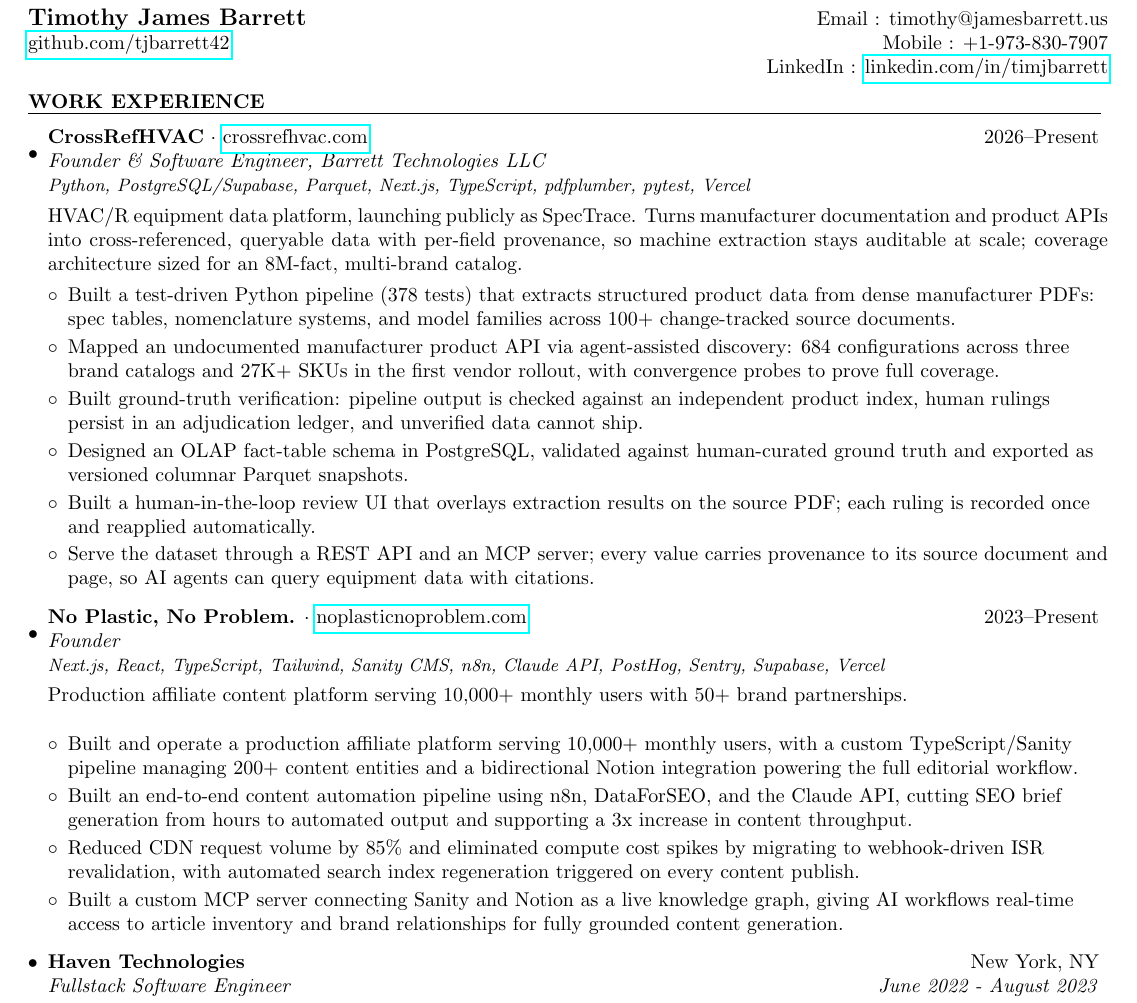
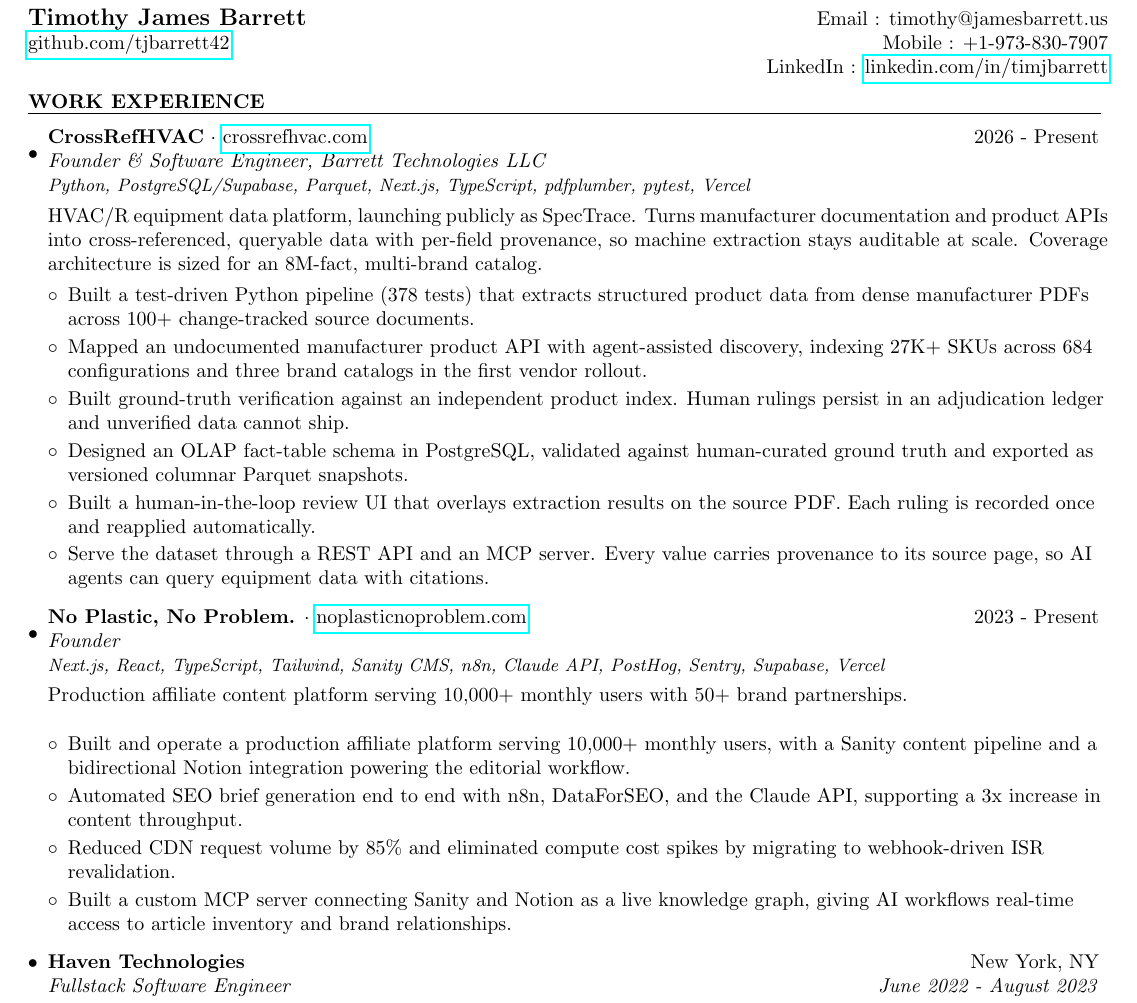
Before and after one commit to tjbarrett42/resume, a LaTeX CV (Timothy-Barrett-Resume-20260718.tex): part of the page, cut so that both start at the same text. Compiled offline with pdfLaTeX.

Commit message:
Shorten bullets, remove dashes and semicolons

```diff
--- a/Timothy-Barrett-Resume-20260718.tex
+++ b/Timothy-Barrett-Resume-20260718.tex
@@ -47,26 +47,26 @@
 
 \item[\raisebox{0.5\baselineskip}{\textbullet}]
 	\begin{tabular*}{7.3in}{l@{\extracolsep{\fill}}r}
-		\textbf{CrossRefHVAC} \textnormal{$\cdot$ \href{https://crossrefhvac.com}{crossrefhvac.com}} & 2026--Present \\
+		\textbf{CrossRefHVAC} \textnormal{$\cdot$ \href{https://crossrefhvac.com}{crossrefhvac.com}} & 2026 - Present \\
 		\textit{Founder \& Software Engineer, Barrett Technologies LLC} & \\
 		{\small\textit{Python, PostgreSQL/Supabase, Parquet, Next.js, TypeScript, pdfplumber, pytest, Vercel}} \\[0.05in]
 	\end{tabular*}
 	\vspace{0.0in}
-	\parbox{\linewidth}{HVAC/R equipment data platform, launching publicly as SpecTrace. Turns manufacturer documentation and product APIs into cross-referenced, queryable data with per-field provenance, so machine extraction stays auditable at scale; coverage architecture sized for an 8M-fact, multi-brand catalog.}
+	\parbox{\linewidth}{HVAC/R equipment data platform, launching publicly as SpecTrace. Turns manufacturer documentation and product APIs into cross-referenced, queryable data with per-field provenance, so machine extraction stays auditable at scale. Coverage architecture is sized for an 8M-fact, multi-brand catalog.}
 	\vspace{-0.1in}
 	\begin{itemize}[leftmargin=*]
 	\setlength\itemsep{0.0em}
-		\item{Built a test-driven Python pipeline (378 tests) that extracts structured product data from dense manufacturer PDFs: spec tables, nomenclature systems, and model families across 100+ change-tracked source documents.}
-		\item{Mapped an undocumented manufacturer product API via agent-assisted discovery: 684 configurations across three brand catalogs and 27K+ SKUs in the first vendor rollout, with convergence probes to prove full coverage.}
-		\item{Built ground-truth verification: pipeline output is checked against an independent product index, human rulings persist in an adjudication ledger, and unverified data cannot ship.}
+		\item{Built a test-driven Python pipeline (378 tests) that extracts structured product data from dense manufacturer PDFs across 100+ change-tracked source documents.}
+		\item{Mapped an undocumented manufacturer product API with agent-assisted discovery, indexing 27K+ SKUs across 684 configurations and three brand catalogs in the first vendor rollout.}
+		\item{Built ground-truth verification against an independent product index. Human rulings persist in an adjudication ledger and unverified data cannot ship.}
 		\item{Designed an OLAP fact-table schema in PostgreSQL, validated against human-curated ground truth and exported as versioned columnar Parquet snapshots.}
-		\item{Built a human-in-the-loop review UI that overlays extraction results on the source PDF; each ruling is recorded once and reapplied automatically.}
-		\item{Serve the dataset through a REST API and an MCP server; every value carries provenance to its source document and page, so AI agents can query equipment data with citations.}
+		\item{Built a human-in-the-loop review UI that overlays extraction results on the source PDF. Each ruling is recorded once and reapplied automatically.}
+		\item{Serve the dataset through a REST API and an MCP server. Every value carries provenance to its source page, so AI agents can query equipment data with citations.}
 	\end{itemize}
 
 \item[\raisebox{0.5\baselineskip}{\textbullet}]
 	\begin{tabular*}{7.3in}{l@{\extracolsep{\fill}}r}
-		\textbf{No Plastic, No Problem.} \textnormal{$\cdot$ \href{https://noplasticnoproblem.com}{noplasticnoproblem.com}} & 2023--Present \\
+		\textbf{No Plastic, No Problem.} \textnormal{$\cdot$ \href{https://noplasticnoproblem.com}{noplasticnoproblem.com}} & 2023 - Present \\
 		\textit{Founder} & \\
 		{\small\textit{Next.js, React, TypeScript, Tailwind, Sanity CMS, n8n, Claude API, PostHog, Sentry, Supabase, Vercel}} \\[0.05in]
 	\end{tabular*}
@@ -75,10 +75,10 @@
 	\vspace{-0.1in}
 	\begin{itemize}[leftmargin=*]
 	\setlength\itemsep{0.0em}
-		\item{Built and operate a production affiliate platform serving 10,000+ monthly users, with a custom TypeScript/Sanity pipeline managing 200+ content entities and a bidirectional Notion integration powering the full editorial workflow.}
-		\item{Built an end-to-end content automation pipeline using n8n, DataForSEO, and the Claude API, cutting SEO brief generation from hours to automated output and supporting a 3x increase in content throughput.}
-		\item{Reduced CDN request volume by 85\% and eliminated compute cost spikes by migrating to webhook-driven ISR revalidation, with automated search index regeneration triggered on every content publish.}
-		\item{Built a custom MCP server connecting Sanity and Notion as a live knowledge graph, giving AI workflows real-time access to article inventory and brand relationships for fully grounded content generation.}
+		\item{Built and operate a production affiliate platform serving 10,000+ monthly users, with a Sanity content pipeline and a bidirectional Notion integration powering the editorial workflow.}
+		\item{Automated SEO brief generation end to end with n8n, DataForSEO, and the Claude API, supporting a 3x increase in content throughput.}
+		\item{Reduced CDN request volume by 85\% and eliminated compute cost spikes by migrating to webhook-driven ISR revalidation.}
+		\item{Built a custom MCP server connecting Sanity and Notion as a live knowledge graph, giving AI workflows real-time access to article inventory and brand relationships.}
 	\end{itemize}
 
 \item[\raisebox{0.5\baselineskip}{\textbullet}]
```
Also changed, not shown: Timothy-Barrett-Resume-20260718.pdf.
